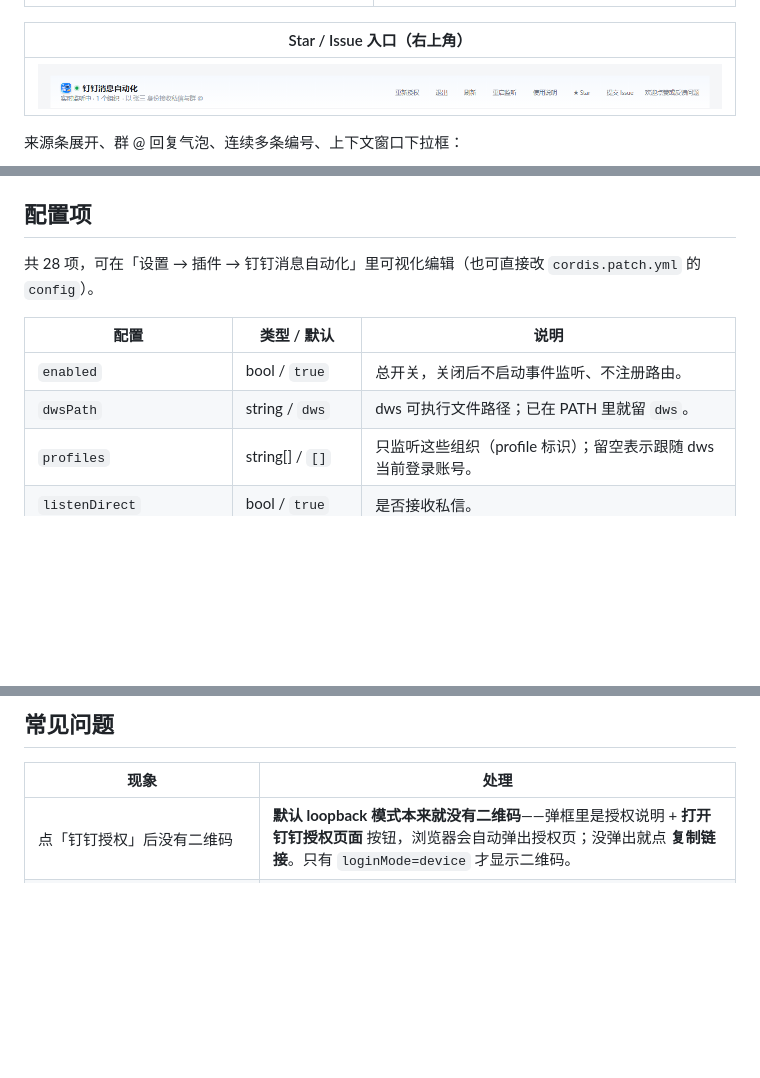
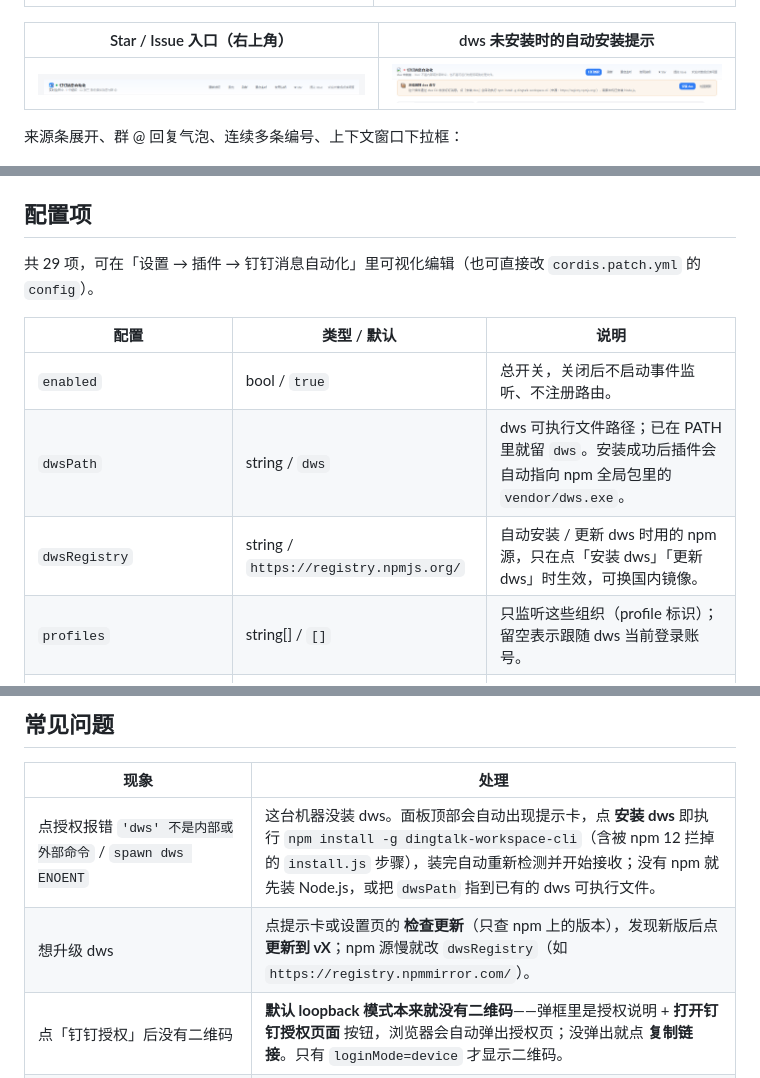
Before and after one commit to gcggcg/dsh-plugin-dingtalk-bridge, a Markdown page: README.md, 3 parts joined by grey strips. GitHub-like rendering; pictures changed too: docs/images/dws-install.png (added); blank space fills up the shorter version.

Commit message:
feat(dws): auto-detect, install and update the dws CLI

```diff
--- a/README.md
+++ b/README.md
@@ -41,9 +42,9 @@
 | --- | --- |
 | ![确认弹框](docs/images/confirm-modal.png) | ![授权](docs/images/auth-loopback.png) |
 
-| Star / Issue 入口（右上角） |
-| --- |
-| ![Star 与 Issue 入口](docs/images/star-issue.png) |
+| Star / Issue 入口（右上角） | dws 未安装时的自动安装提示 |
+| --- | --- |
+| ![Star 与 Issue 入口](docs/images/star-issue.png) | ![dws 安装提示](docs/images/dws-install.png) |
 
 来源条展开、群 @ 回复气泡、连续多条编号、上下文窗口下拉框：
 
@@ -85,12 +86,13 @@
 
 ## 配置项
 
-共 28 项，可在「设置 → 插件 → 钉钉消息自动化」里可视化编辑（也可直接改 `cordis.patch.yml` 的 `config`）。
+共 29 项，可在「设置 → 插件 → 钉钉消息自动化」里可视化编辑（也可直接改 `cordis.patch.yml` 的 `config`）。
 
 | 配置 | 类型 / 默认 | 说明 |
 | --- | --- | --- |
 | `enabled` | bool / `true` | 总开关，关闭后不启动事件监听、不注册路由。 |
-| `dwsPath` | string / `dws` | dws 可执行文件路径；已在 PATH 里就留 `dws`。 |
+| `dwsPath` | string / `dws` | dws 可执行文件路径；已在 PATH 里就留 `dws`。安装成功后插件会自动指向 npm 全局包里的 `vendor/dws.exe`。 |
+| `dwsRegistry` | string / `https://registry.npmjs.org/` | 自动安装 / 更新 dws 时用的 npm 源，只在点「安装 dws」「更新 dws」时生效，可换国内镜像。 |
 | `profiles` | string[] / `[]` | 只监听这些组织（profile 标识）；留空表示跟随 dws 当前登录账号。 |
 | `listenDirect` | bool / `true` | 是否接收私信。 |
 | `listenGroupAt` | bool / `true` | 是否接收群 @ 我的消息。 |
@@ -147,6 +149,8 @@
 
 | 现象 | 处理 |
 | --- | --- |
+| 点授权报错 `'dws' 不是内部或外部命令` / `spawn dws ENOENT` | 这台机器没装 dws。面板顶部会自动出现提示卡，点 **安装 dws** 即执行 `npm install -g dingtalk-workspace-cli`（含被 npm 12 拦掉的 `install.js` 步骤），装完自动重新检测并开始接收；没有 npm 就先装 Node.js，或把 `dwsPath` 指到已有的 dws 可执行文件。 |
+| 想升级 dws | 点提示卡或设置页的 **检查更新**（只查 npm 上的版本），发现新版后点 **更新到 vX**；npm 源慢就改 `dwsRegistry`（如 `https://registry.npmmirror.com/`）。 |
 | 点「钉钉授权」后没有二维码 | **默认 loopback 模式本来就没有二维码**——弹框里是授权说明 + **打开钉钉授权页面** 按钮，浏览器会自动弹出授权页；没弹出就点 **复制链接**。只有 `loginMode=device` 才显示二维码。 |
 | 授权页要求输入授权码 | 说明 `loginMode` 是 `device`（设备流）。改回 `loopback` 并重启 DSH，即浏览器授权、无需授权码。 |
 | 每授权一次「实时监听中 · N 个组织」就多一个 | 钉钉登录态按组织累积。`loginReset: true`（默认）会在重新授权前先 `dws auth logout --yes` 退出全部旧组织，只保留本次登录的组织；想把现有组织清干净就点面板右上 **退出** 再重新授权。 |
```
Also changed, not shown: other parts of README.md (+1 -0 lines), docs/使用说明.md (+28 -1 lines), 6 other files.
